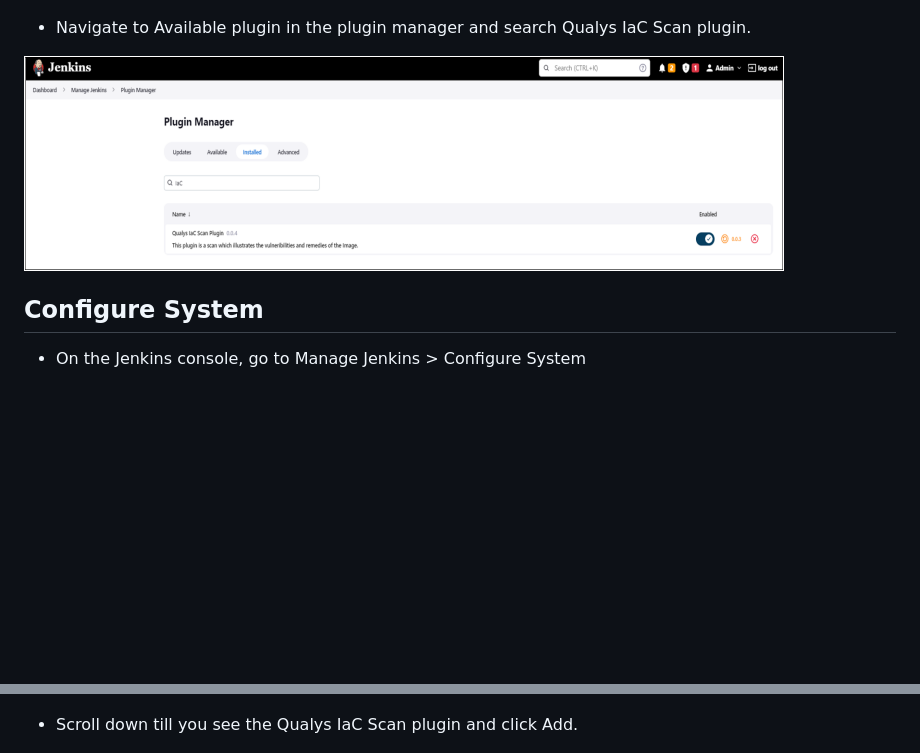
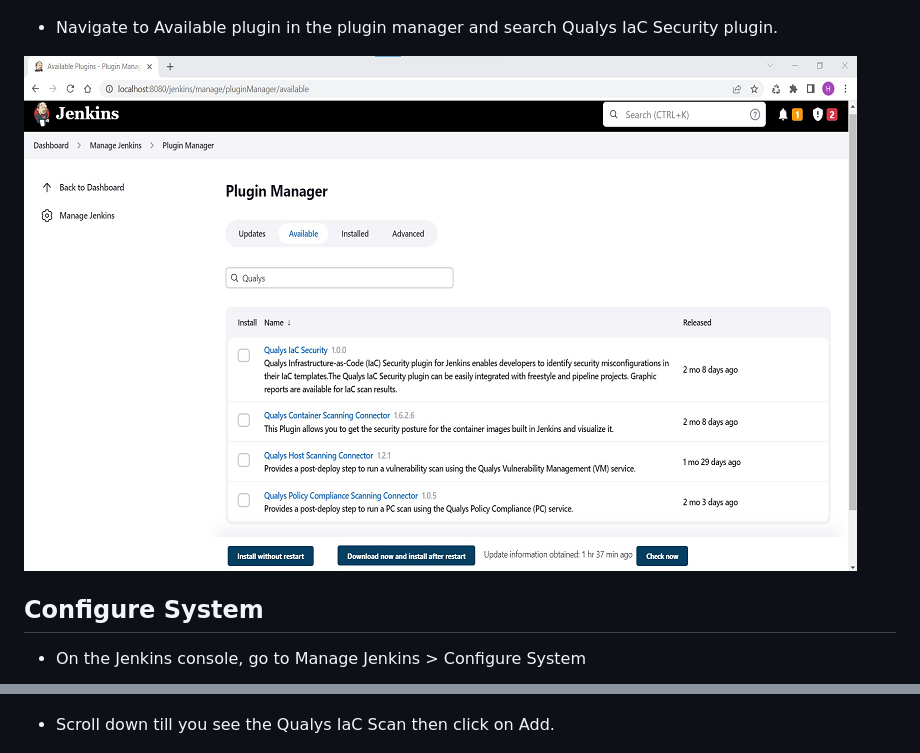
Before and after one commit to jenkinsci/qualys-iac-security-plugin, a Markdown page: README.md, 2 parts joined by grey strips. Drawn GitHub-style; pictures changed too: images/Image3.PNG; blank space fills up the shorter version.

Commit message:
changes related to code review
changes related to code review

```diff
--- a/README.md
+++ b/README.md
@@ -77,7 +77,7 @@ To deploy a plugin,
 
 [![App Screenshot-1](images/Image1.PNG)](images/Image1.PNG)
 
-- Navigate to Available plugin in the plugin manager and search Qualys IaC Scan plugin.
+- Navigate to Available plugin in the plugin manager and search Qualys IaC Security plugin.
 
 [![App Screenshot-3](images/Image3.PNG)](images/Image3.PNG)
 
@@ -87,7 +87,7 @@ To deploy a plugin,
 
 [![App Screenshot-4](images/Image4.PNG)](images/Image4.PNG)
 
-- Scroll down till you see the Qualys IaC Scan plugin and click Add.
+- Scroll down till you see the Qualys IaC Scan then click on Add.
 
 [![App Screenshot-5](images/Image5.PNG)](images/Image5.PNG)
 
```
